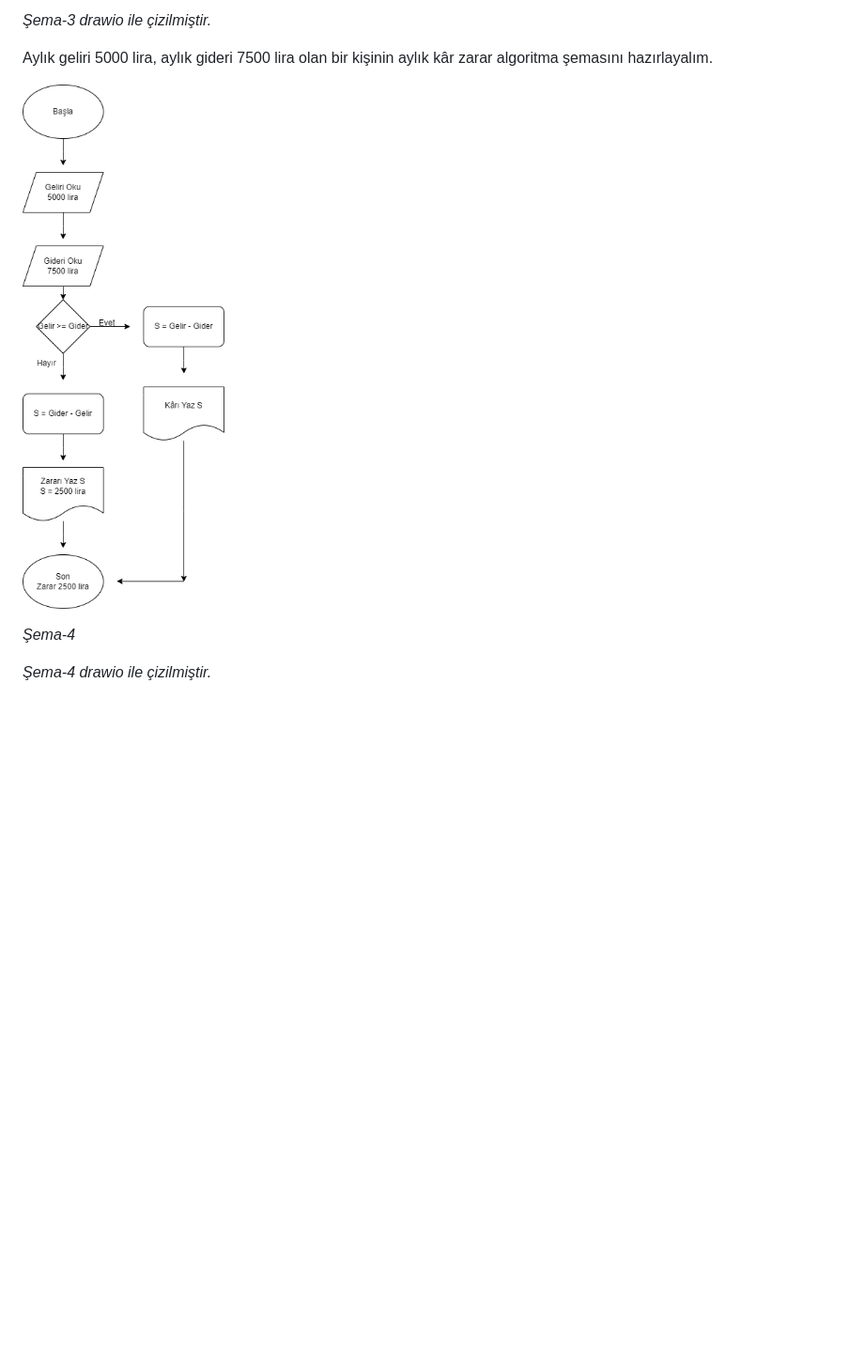
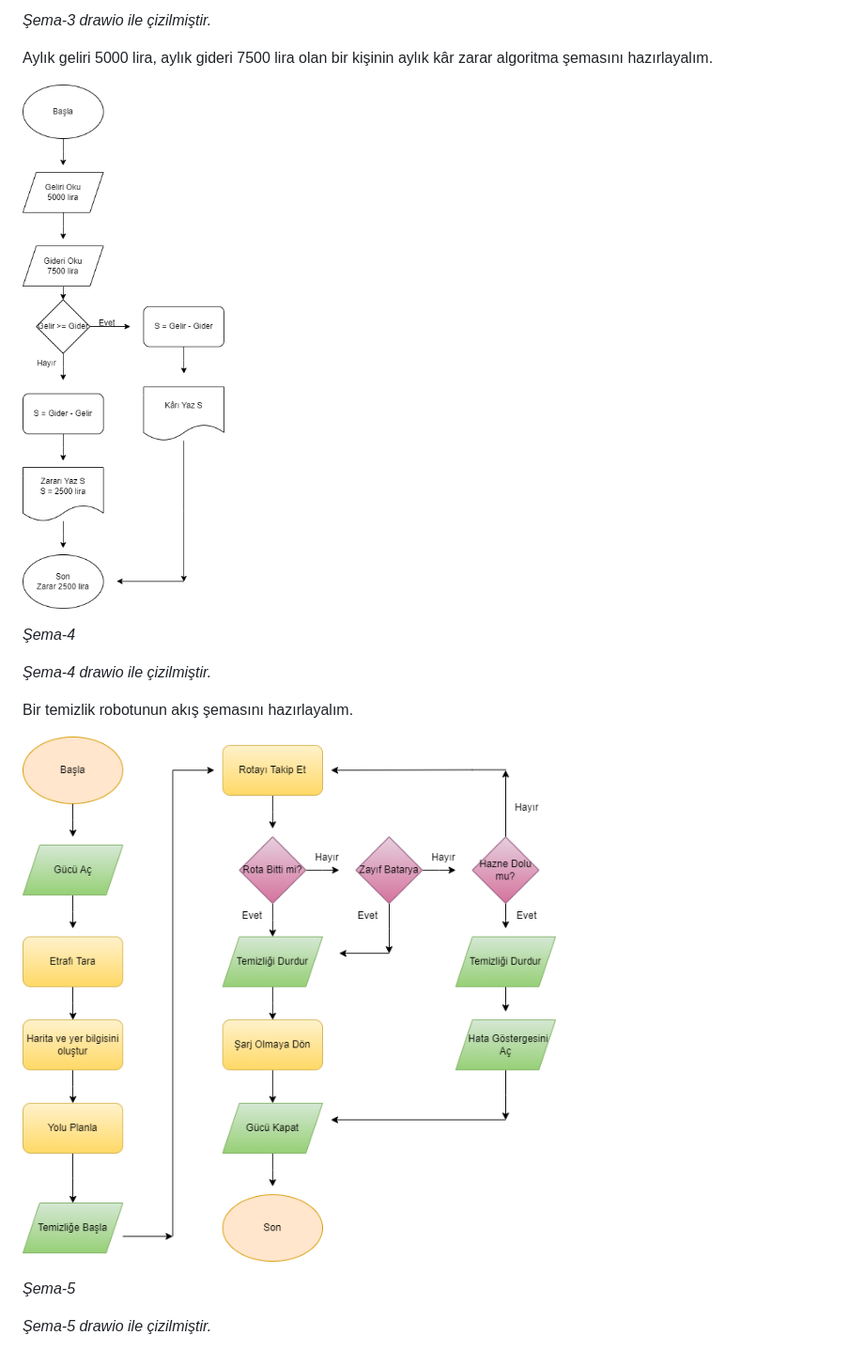
Before and after one commit to belkisarslan/algorithm-exercises, a Markdown page: README.md, the part around the change printed below. Shown: that part at 94% size. Rendered like a GitHub page; pictures changed too: img/VakumRobot.drawio.png (added); blank space fills up the shorter version.

Commit message:
vakum robot

```diff
--- a/README.md
+++ b/README.md
@@ -54,3 +54,11 @@ Aylık geliri 5000 lira, aylık gideri 7500 lira olan bir kişinin aylık kâr z
 *<span style="color: gray">Şema-4</span>*
 
 *Şema-4 drawio ile çizilmiştir.*
+
+Bir temizlik robotunun akış şemasını hazırlayalım.
+
+![Vakum Robot](./img/VakumRobot.drawio.png)
+
+*<span style="color: gray">Şema-5</span>*
+
+*Şema-5 drawio ile çizilmiştir.*
```
Also changed, not shown: other parts of README.md (+1 -1 lines).
